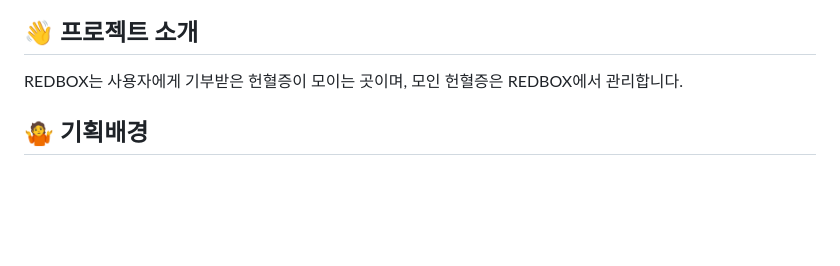
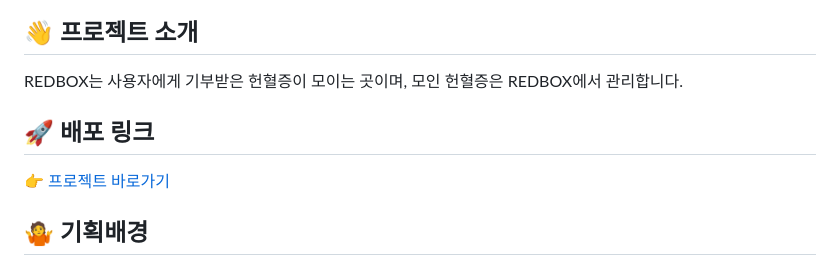
Before and after one commit to prgrms-be-devcourse/NBE2-3-2-team6, a Markdown page: README.md, the part around the change. Rendered like a GitHub page; blank space fills up the shorter version.

```diff
--- a/README.md
+++ b/README.md
@@ -5,7 +5,8 @@
 ## 👋 프로젝트 소개
 REDBOX는 사용자에게 기부받은 헌혈증이 모이는 곳이며, 모인 헌혈증은 REDBOX에서 관리합니다.
 
-
+## 🚀 배포 링크
+👉 [프로젝트 바로가기](https://react-practice-7f2j.vercel.app/)
 
 ## 🤷‍ 기획배경
 최근 5년간 헌혈증서 발급 수에 비해 9.13%만이 실제 수혈 비용 청구에 사용하였고, 헌혈증서 발급에 5년간 5억 8천 4백만원 지출, 헌혈자가 직접 헌혈증서를 양도해야만 사용할 수 있어 접근성이 제한되는 문제가 발생합니다.
```
